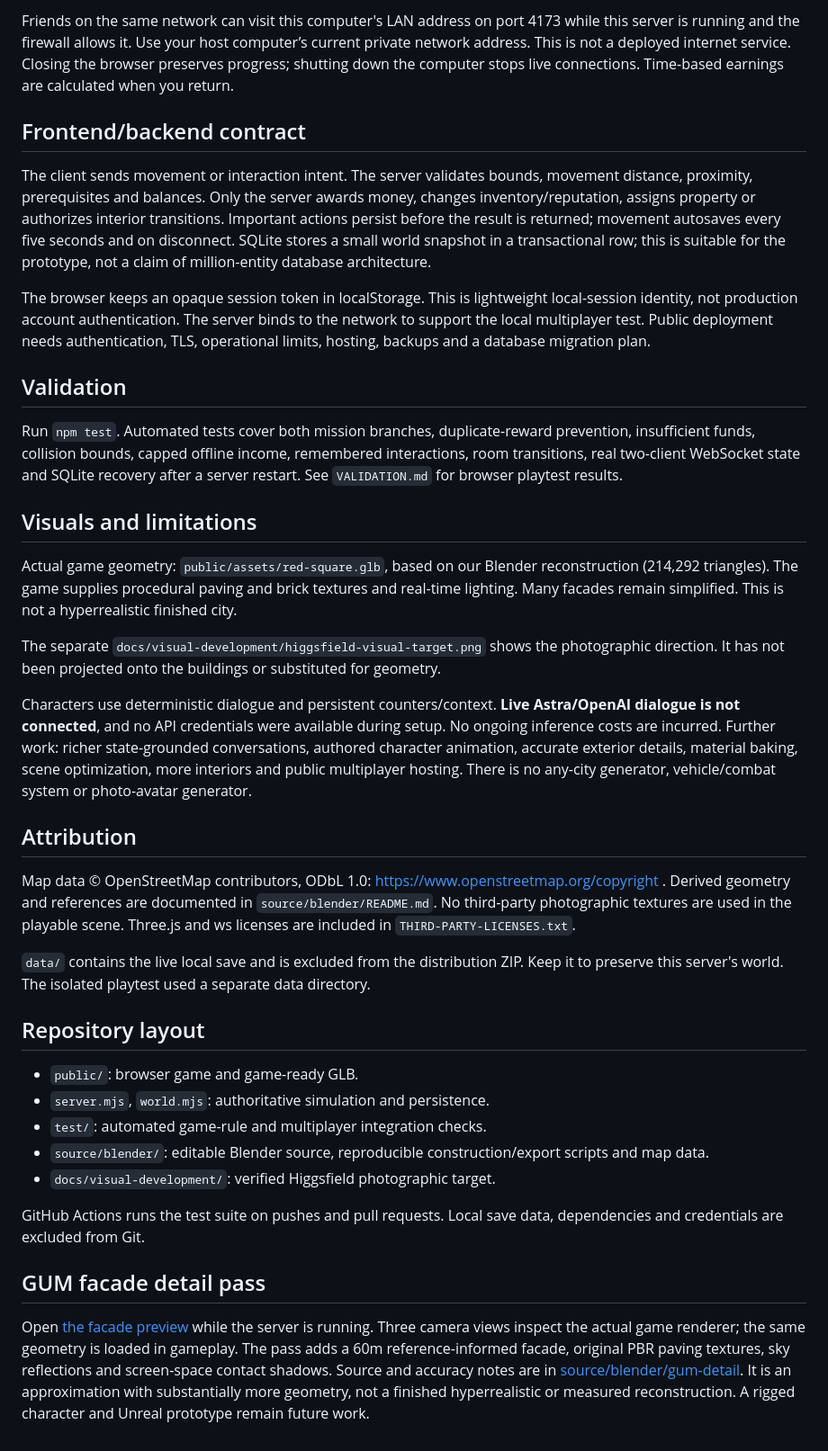
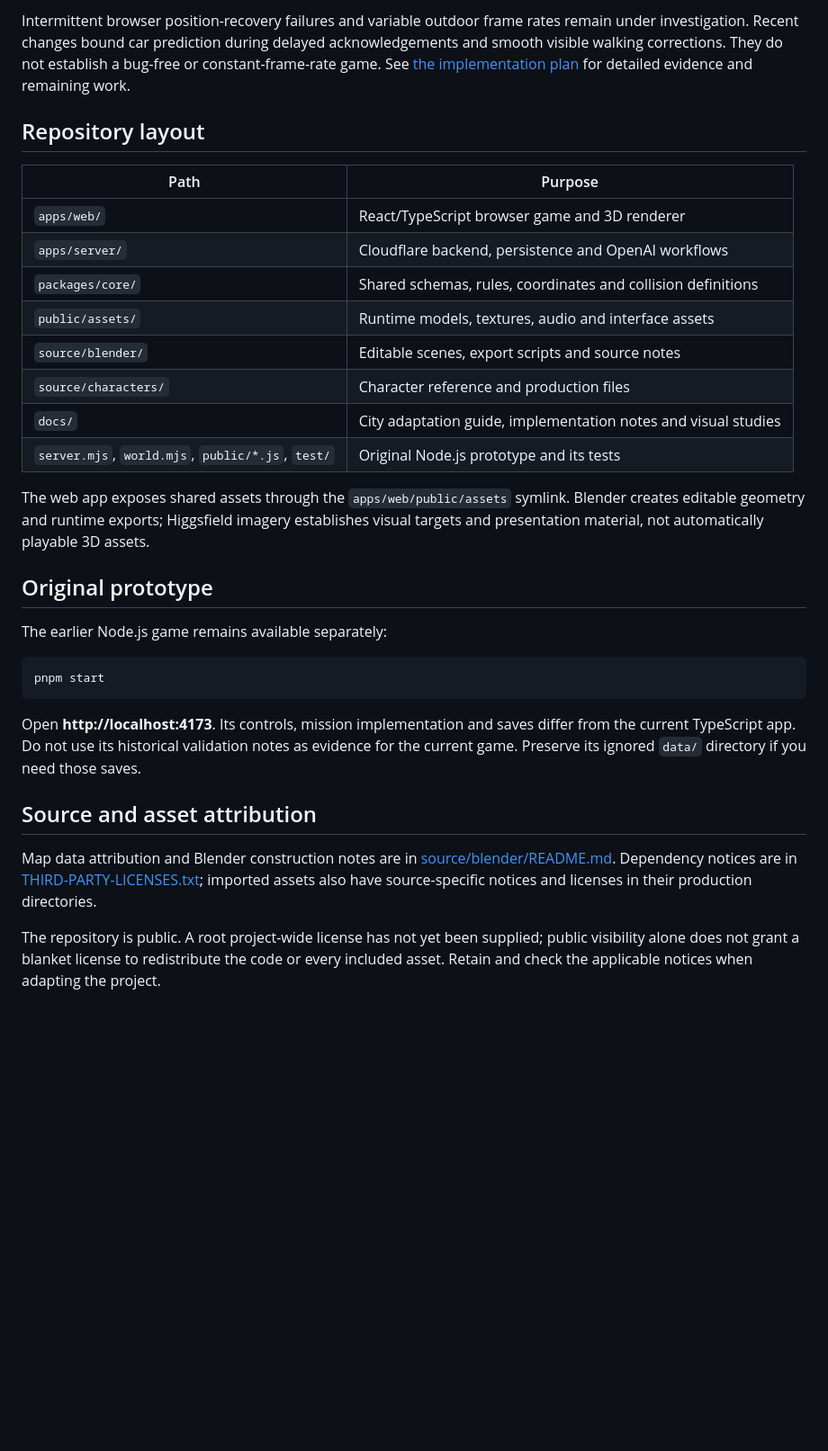
Before and after one commit to angelaborowski/grand-theft-astra, a Markdown page: README.md, the part around one of its changes. Shown at 90% size. Rendered like a GitHub page; blank space fills up the shorter version.

````diff
--- a/README.md
+++ b/README.md
@@ -64,39 +80,32 @@ Use a different browser/profile for a second explorer. Tabs in the same browser
-Friends on the same network can visit this computer's LAN address on port 4173 while this server is running and the firewall allows it. Use your host computer’s current private network address. This is not a deployed internet service. Closing the browser preserves progress; shutting down the computer stops live connections. Time-based earnings are calculated when you return.
-
-## Frontend/backend contract
-
-The client sends movement or interaction intent. The server validates bounds, movement distance, proximity, prerequisites and balances. Only the server awards money, changes inventory/reputation, assigns property or authorizes interior transitions. Important actions persist before the result is returned; movement autosaves every five seconds and on disconnect. SQLite stores a small world snapshot in a transactional row; this is suitable for the prototype, not a claim of million-entity database architecture.
-
-The browser keeps an opaque session token in localStorage. This is lightweight local-session identity, not production account authentication. The server binds to the network to support the local multiplayer test. Public deployment needs authentication, TLS, operational limits, hosting, backups and a database migration plan.
-
-## Validation
-
-Run `npm test`. Automated tests cover both mission branches, duplicate-reward prevention, insufficient funds, collision bounds, capped offline income, remembered interactions, room transitions, real two-client WebSocket state and SQLite recovery after a server restart. See `VALIDATION.md` for browser playtest results.
-
-## Visuals and limitations
-
-Actual game geometry: `public/assets/red-square.glb`, based on our Blender reconstruction (214,292 triangles). The game supplies procedural paving and brick textures and real-time lighting. Many facades remain simplified. This is not a hyperrealistic finished city.
-
-The separate `docs/visual-development/higgsfield-visual-target.png` shows the photographic direction. It has not been projected onto the buildings or substituted for geometry.
-
-Characters use deterministic dialogue and persistent counters/context. **Live Astra/OpenAI dialogue is not connected**, and no API credentials were available during setup. No ongoing inference costs are incurred. Further work: richer state-grounded conversations, authored character animation, accurate exterior details, material baking, scene optimization, more interiors and public multiplayer hosting. There is no any-city generator, vehicle/combat system or photo-avatar generator.
-
-## Attribution
-
-Map data © OpenStreetMap contributors, ODbL 1.0: https://www.openstreetmap.org/copyright . Derived geometry and references are documented in `source/blender/README.md`. No third-party photographic textures are used in the playable scene. Three.js and ws licenses are included in `THIRD-PARTY-LICENSES.txt`.
-
-`data/` contains the live local save and is excluded from the distribution ZIP. Keep it to preserve this server's world. The isolated playtest used a separate data directory.
+Intermittent browser position-recovery failures and variable outdoor frame rates remain under investigation. Recent changes bound car prediction during delayed acknowledgements and smooth visible walking corrections. They do not establish a bug-free or constant-frame-rate game. See [the implementation plan](docs/implementation-plan.md) for detailed evidence and remaining work.
 
 ## Repository layout
 
-- `public/`: browser game and game-ready GLB.
-- `server.mjs`, `world.mjs`: authoritative simulation and persistence.
-- `test/`: automated game-rule and multiplayer integration checks.
-- `source/blender/`: editable Blender source, reproducible construction/export scripts and map data.
-- `docs/visual-development/`: verified Higgsfield photographic target.
+| Path | Purpose |
+| --- | --- |
+| `apps/web/` | React/TypeScript browser game and 3D renderer |
+| `apps/server/` | Cloudflare backend, persistence and OpenAI workflows |
+| `packages/core/` | Shared schemas, rules, coordinates and collision definitions |
+| `public/assets/` | Runtime models, textures, audio and interface assets |
+| `source/blender/` | Editable scenes, export scripts and source notes |
+| `source/characters/` | Character reference and production files |
+| `docs/` | City adaptation guide, implementation notes and visual studies |
+| `server.mjs`, `world.mjs`, `public/*.js`, `test/` | Original Node.js prototype and its tests |
 
-GitHub Actions runs the test suite on pushes and pull requests. Local save data, dependencies and credentials are excluded from Git.
+The web app exposes shared assets through the `apps/web/public/assets` symlink. Blender creates editable geometry and runtime exports; Higgsfield imagery establishes visual targets and presentation material, not automatically playable 3D assets.
 
-## GUM facade detail pass
+## Original prototype
 
-Open [the facade preview](http://localhost:4173/?view=gum) while the server is running. Three camera views inspect the actual game renderer; the same geometry is loaded in gameplay. The pass adds a 60m reference-informed facade, original PBR paving textures, sky reflections and screen-space contact shadows. Source and accuracy notes are in [source/blender/gum-detail](source/blender/gum-detail/README.md). It is an approximation with substantially more geometry, not a finished hyperrealistic or measured reconstruction. A rigged character and Unreal prototype remain future work.
+The earlier Node.js game remains available separately:
+
+```sh
+pnpm start
+```
+
+Open **http://localhost:4173**. Its controls, mission implementation and saves differ from the current TypeScript app. Do not use its historical validation notes as evidence for the current game. Preserve its ignored `data/` directory if you need those saves.
+
+## Source and asset attribution
+
+Map data attribution and Blender construction notes are in [source/blender/README.md](source/blender/README.md). Dependency notices are in [THIRD-PARTY-LICENSES.txt](THIRD-PARTY-LICENSES.txt); imported assets also have source-specific notices and licenses in their production directories.
+
+The repository is public. A root project-wide license has not yet been supplied; public visibility alone does not grant a blanket license to redistribute the code or every included asset. Retain and check the applicable notices when adapting the project.
````
Also changed, not shown: other parts of README.md (+55 -39 lines), docs/implementation-plan.md (+4 -0 lines).
